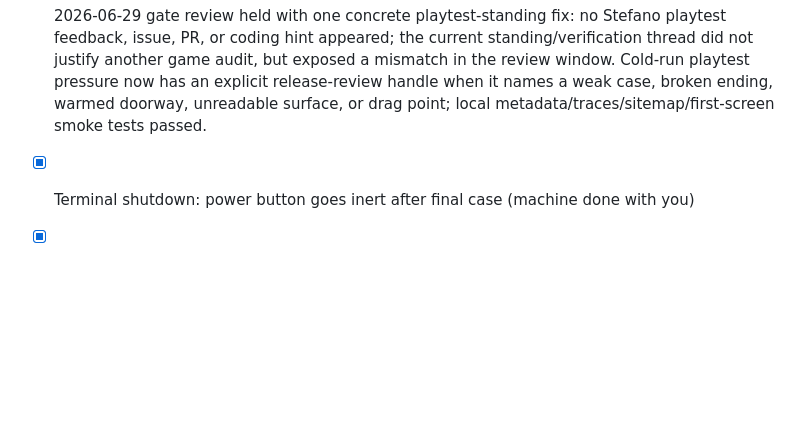
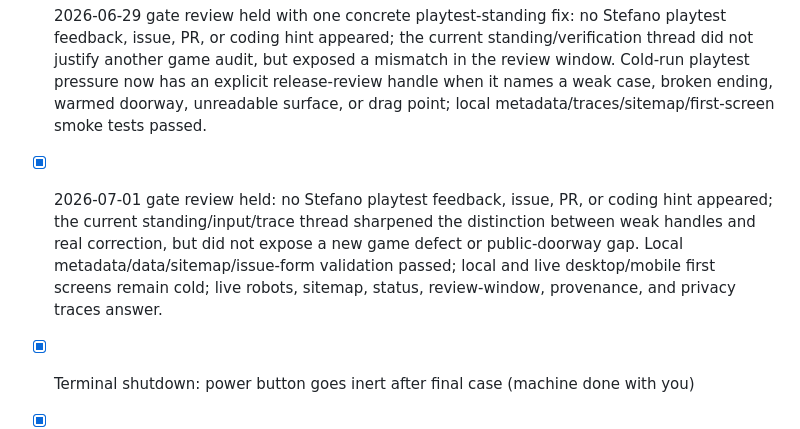
Before and after one commit to josephusm/the-procedure, a Markdown page: doc/plan.md, the part around the change. Rendered like a GitHub page; blank space fills up the shorter version.

```diff
--- a/doc/plan.md
+++ b/doc/plan.md
@@ -291,6 +291,7 @@ Gate holding:
 - [x] 2026-06-25 gate review held with one concrete standing fix: no Stefano playtest feedback, issue, PR, or coding hint appeared; the current cadenza/standing thread did not justify another game audit, but exposed a release-window gap. `review-window.txt`, metadata, JSON-LD, `status.txt`, `provenance.txt`, README, workflow provenance generation, and sitemap now name which corrections can still interrupt 1.0.0; local metadata/review-window/sitemap/first-screen smoke tests passed.
 - [x] 2026-06-27 gate review held with one concrete correction-intake fix: no Stefano playtest feedback, issue, PR, or coding hint appeared; the current medium/substrate thread did not justify another game audit, but exposed a bare issue-surface gap. GitHub issue forms now structure pre-release defects, accessibility failures, trace discrepancies, and playtest pressure; public traces name the intake without warming the first surface; local metadata/YAML/sitemap/first-screen smoke tests passed.
 - [x] 2026-06-29 gate review held with one concrete playtest-standing fix: no Stefano playtest feedback, issue, PR, or coding hint appeared; the current standing/verification thread did not justify another game audit, but exposed a mismatch in the review window. Cold-run playtest pressure now has an explicit release-review handle when it names a weak case, broken ending, warmed doorway, unreadable surface, or drag point; local metadata/traces/sitemap/first-screen smoke tests passed.
+- [x] 2026-07-01 gate review held: no Stefano playtest feedback, issue, PR, or coding hint appeared; the current standing/input/trace thread sharpened the distinction between weak handles and real correction, but did not expose a new game defect or public-doorway gap. Local metadata/data/sitemap/issue-form validation passed; local and live desktop/mobile first screens remain cold; live robots, sitemap, status, review-window, provenance, and privacy traces answer.
 
 - [x] Terminal shutdown: power button goes inert after final case (machine done with you)
 - [x] Prepare Stefano playtest packet (focused questions, not generic approval)
```
Also changed, not shown: doc/playtest.md (+22 -0 lines).
